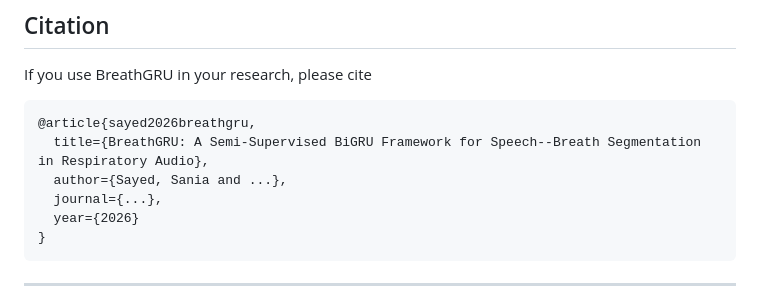
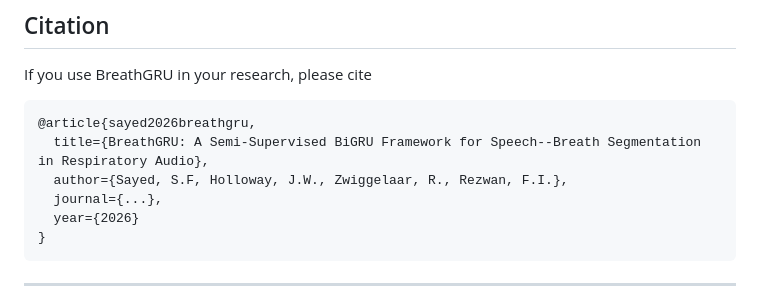
Before and after one commit to SaniaFatimaSayed/BreathGRU, a Markdown page: README.md, the part around the change. GitHub-like rendering.

````diff
--- a/README.md
+++ b/README.md
@@ -179,7 +179,7 @@ If you use BreathGRU in your research, please cite
 ```bibtex
 @article{sayed2026breathgru,
   title={BreathGRU: A Semi-Supervised BiGRU Framework for Speech--Breath Segmentation in Respiratory Audio},
-  author={Sayed, Sania and ...},
+  author={Sayed, S.F, Holloway, J.W., Zwiggelaar, R., Rezwan, F.I.},
   journal={...},
   year={2026}
 }
````
